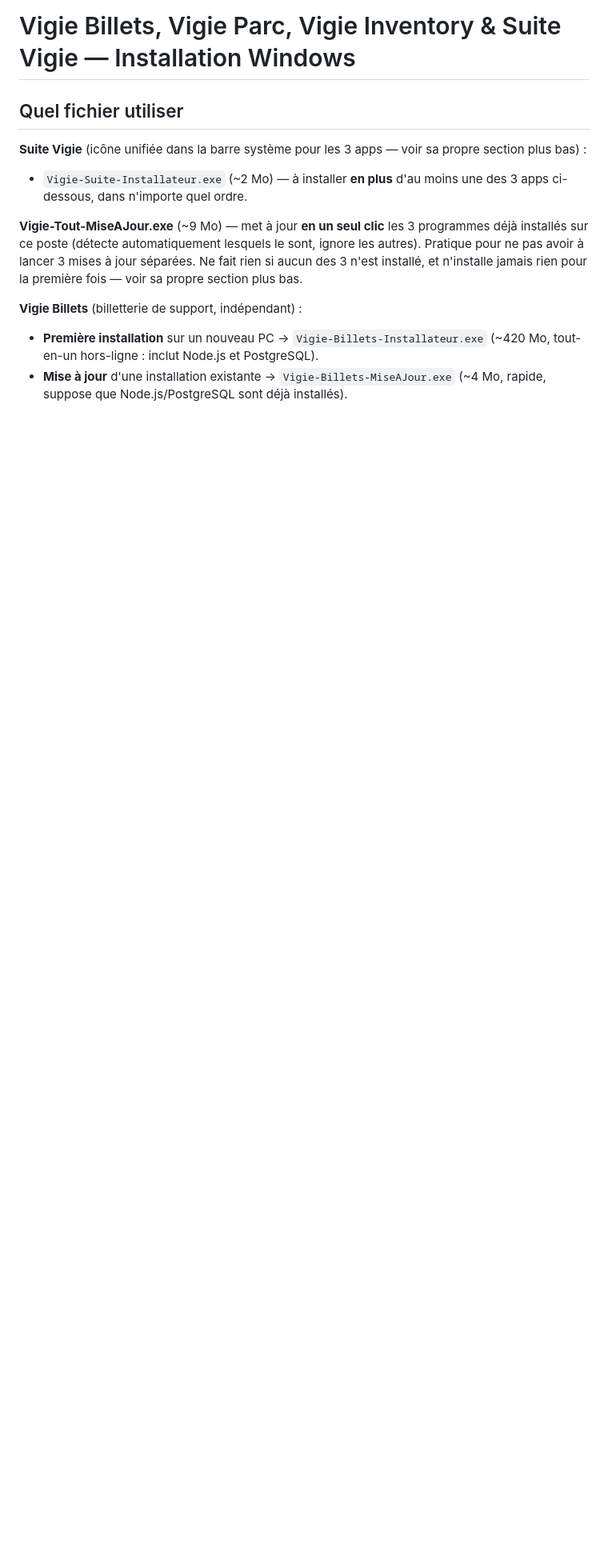
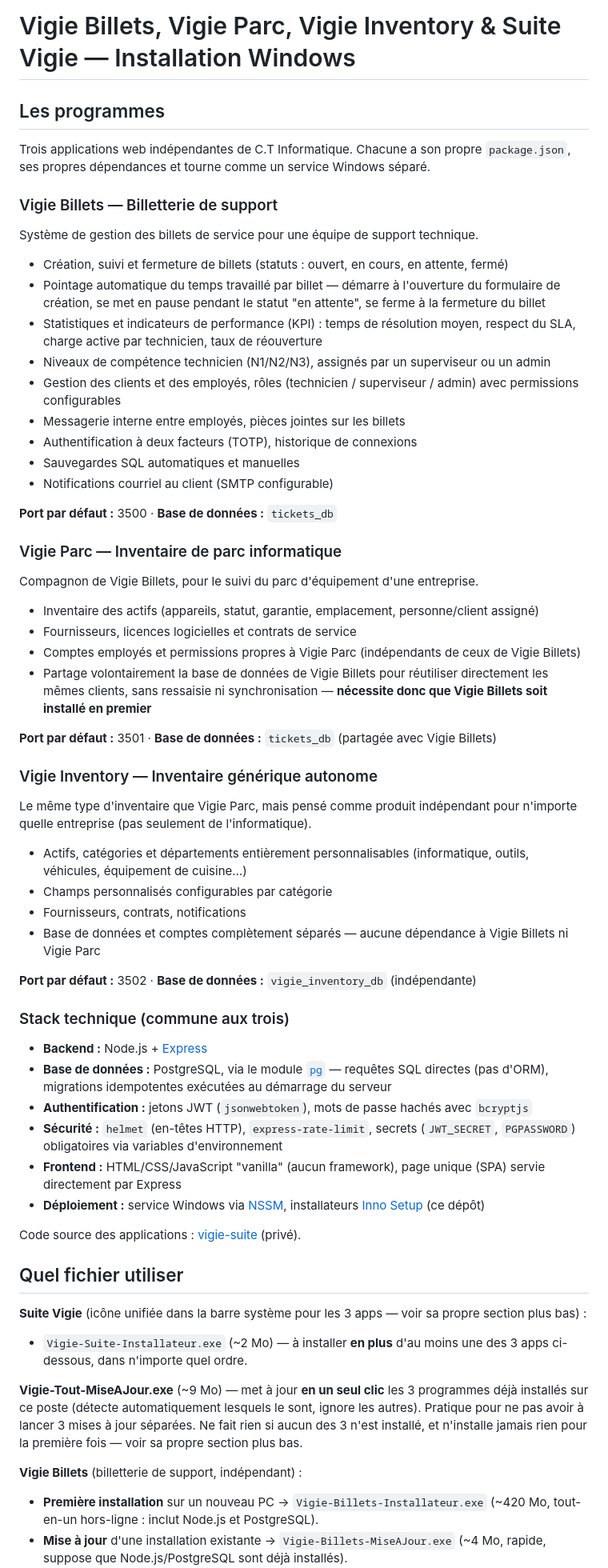
Before and after one commit to christisback/vigie-installateur, a Markdown page: README.md, the part around the change. Shown at 80% size. GitHub-like rendering; blank space fills up the shorter version.

Commit message:
Ajout de la description des 3 programmes

```diff
--- a/README.md
+++ b/README.md
@@ -1,4 +1,57 @@
 # Vigie Billets, Vigie Parc, Vigie Inventory & Suite Vigie — Installation Windows
+
+## Les programmes
+
+Trois applications web indépendantes de C.T Informatique. Chacune a son propre `package.json`, ses propres dépendances et tourne comme un service Windows séparé.
+
+### Vigie Billets — Billetterie de support
+
+Système de gestion des billets de service pour une équipe de support technique.
+
+- Création, suivi et fermeture de billets (statuts : ouvert, en cours, en attente, fermé)
+- Pointage automatique du temps travaillé par billet — démarre à l'ouverture du formulaire de création, se met en pause pendant le statut "en attente", se ferme à la fermeture du billet
+- Statistiques et indicateurs de performance (KPI) : temps de résolution moyen, respect du SLA, charge active par technicien, taux de réouverture
+- Niveaux de compétence technicien (N1/N2/N3), assignés par un superviseur ou un admin
+- Gestion des clients et des employés, rôles (technicien / superviseur / admin) avec permissions configurables
+- Messagerie interne entre employés, pièces jointes sur les billets
+- Authentification à deux facteurs (TOTP), historique de connexions
+- Sauvegardes SQL automatiques et manuelles
+- Notifications courriel au client (SMTP configurable)
+
+**Port par défaut :** 3500 · **Base de données :** `tickets_db`
+
+### Vigie Parc — Inventaire de parc informatique
+
+Compagnon de Vigie Billets, pour le suivi du parc d'équipement d'une entreprise.
+
+- Inventaire des actifs (appareils, statut, garantie, emplacement, personne/client assigné)
+- Fournisseurs, licences logicielles et contrats de service
+- Comptes employés et permissions propres à Vigie Parc (indépendants de ceux de Vigie Billets)
+- Partage volontairement la base de données de Vigie Billets pour réutiliser directement les mêmes clients, sans ressaisie ni synchronisation — **nécessite donc que Vigie Billets soit installé en premier**
+
+**Port par défaut :** 3501 · **Base de données :** `tickets_db` (partagée avec Vigie Billets)
+
+### Vigie Inventory — Inventaire générique autonome
+
+Le même type d'inventaire que Vigie Parc, mais pensé comme produit indépendant pour n'importe quelle entreprise (pas seulement de l'informatique).
+
+- Actifs, catégories et départements entièrement personnalisables (informatique, outils, véhicules, équipement de cuisine…)
+- Champs personnalisés configurables par catégorie
+- Fournisseurs, contrats, notifications
+- Base de données et comptes complètement séparés — aucune dépendance à Vigie Billets ni Vigie Parc
+
+**Port par défaut :** 3502 · **Base de données :** `vigie_inventory_db` (indépendante)
+
+### Stack technique (commune aux trois)
+
+- **Backend :** Node.js + [Express](https://expressjs.com/)
+- **Base de données :** PostgreSQL, via le module [`pg`](https://node-postgres.com/) — requêtes SQL directes (pas d'ORM), migrations idempotentes exécutées au démarrage du serveur
+- **Authentification :** jetons JWT (`jsonwebtoken`), mots de passe hachés avec `bcryptjs`
+- **Sécurité :** `helmet` (en-têtes HTTP), `express-rate-limit`, secrets (`JWT_SECRET`, `PGPASSWORD`) obligatoires via variables d'environnement
+- **Frontend :** HTML/CSS/JavaScript "vanilla" (aucun framework), page unique (SPA) servie directement par Express
+- **Déploiement :** service Windows via [NSSM](https://nssm.cc/), installateurs [Inno Setup](https://jrsoftware.org/isinfo.php) (ce dépôt)
+
+Code source des applications : [vigie-suite](https://github.com/christisback/vigie-suite) (privé).
 
 ## Quel fichier utiliser
 
```
